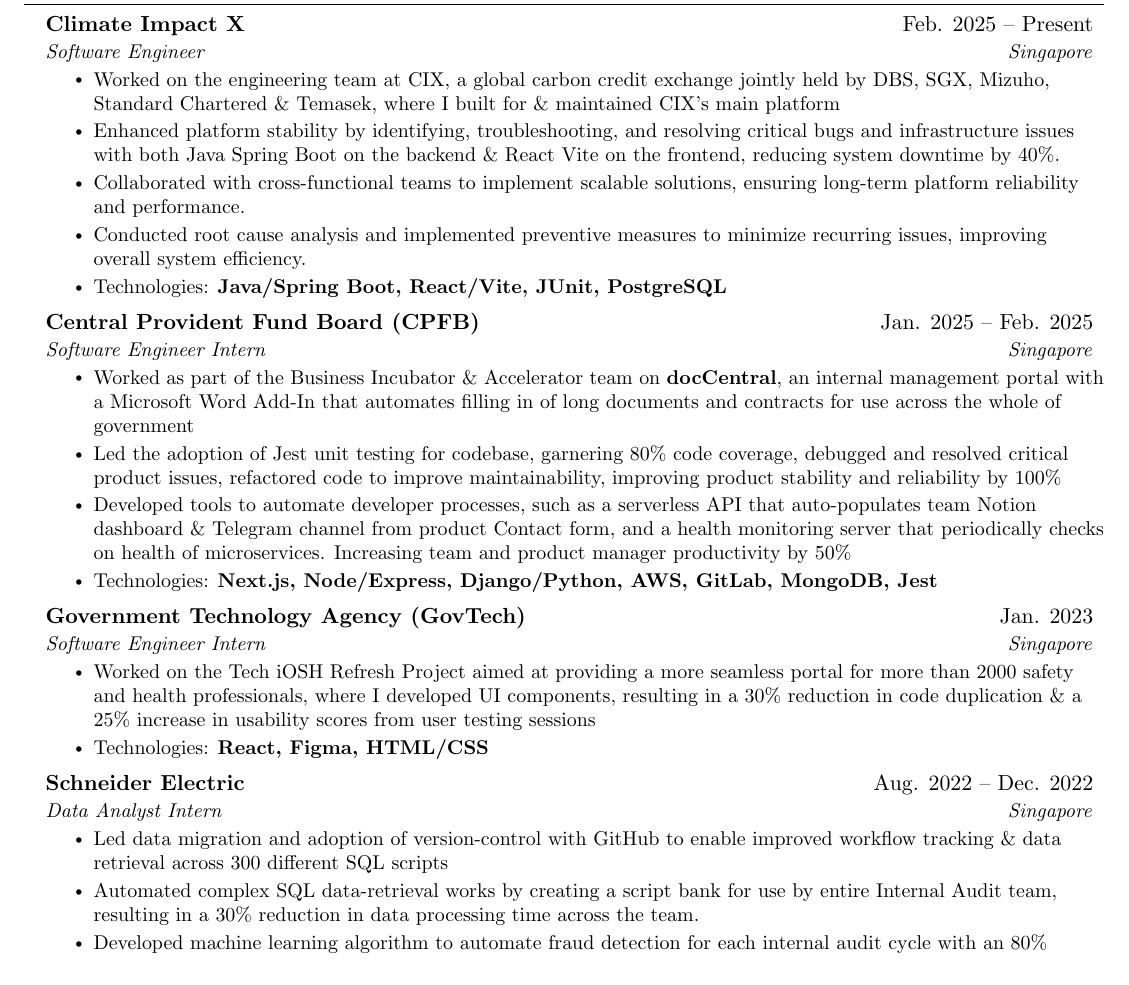
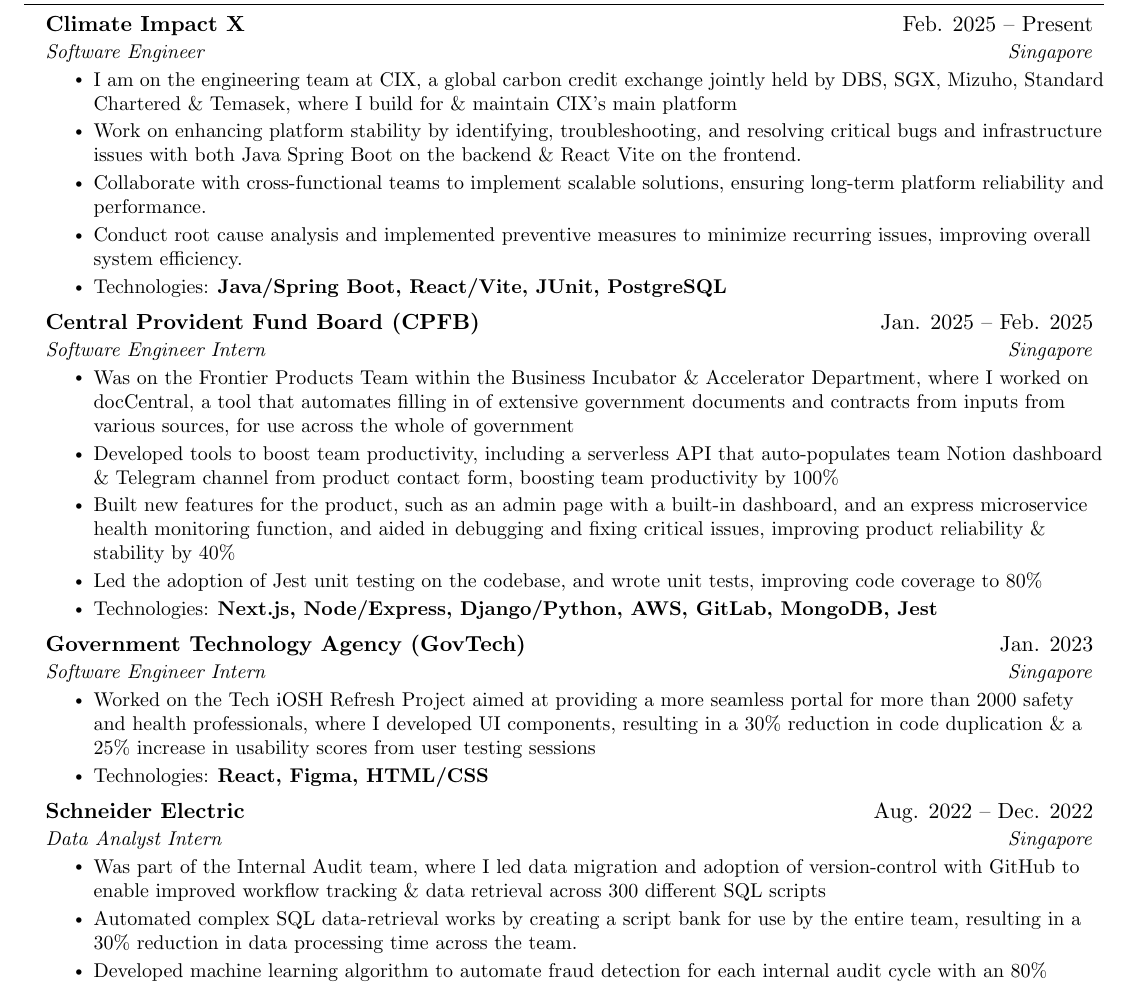
Before and after one commit to safarinexus/edgr-resume, a LaTeX CV (edgr_resume.tex): part of page 1 of 2, cut so that both start at the same text. Compiled offline with pdfLaTeX.

Commit message:
updated resume

```diff
--- a/edgr_resume.tex
+++ b/edgr_resume.tex
@@ -148,10 +148,10 @@
     {Climate Impact X}{Feb. 2025 -- Present}
     {Software Engineer}{Singapore}
     \resumeItemListStart
-      \resumeItem{Worked on the engineering team at CIX, a global carbon credit exchange jointly held by DBS, SGX, Mizuho, Standard Chartered \& Temasek, where I built for \& maintained CIX's main platform}
-      \resumeItem{Enhanced platform stability by identifying, troubleshooting, and resolving critical bugs and infrastructure issues with both Java Spring Boot on the backend \& React Vite on the frontend, reducing system downtime by 40\%.}
-      \resumeItem{Collaborated with cross-functional teams to implement scalable solutions, ensuring long-term platform reliability and performance.}
-      \resumeItem{Conducted root cause analysis and implemented preventive measures to minimize recurring issues, improving overall system efficiency.}
+      \resumeItem{I am on the engineering team at CIX, a global carbon credit exchange jointly held by DBS, SGX, Mizuho, Standard Chartered \& Temasek, where I build for \& maintain CIX's main platform}
+      \resumeItem{Work on enhancing platform stability by identifying, troubleshooting, and resolving critical bugs and infrastructure issues with both Java Spring Boot on the backend \& React Vite on the frontend.}
+      \resumeItem{Collaborate with cross-functional teams to implement scalable solutions, ensuring long-term platform reliability and performance.}
+      \resumeItem{Conduct root cause analysis and implemented preventive measures to minimize recurring issues, improving overall system efficiency.}
       \resumeItem{Technologies: \textbf{Java/Spring Boot, React/Vite, JUnit, PostgreSQL}}
     \resumeItemListEnd
 
@@ -159,9 +159,10 @@
     {Central Provident Fund Board (CPFB)}{Jan. 2025 -- Feb. 2025}
     {Software Engineer Intern}{Singapore}
     \resumeItemListStart
-      \resumeItem{Worked as part of the Business Incubator \& Accelerator team on \textbf{docCentral}, an internal management portal with a Microsoft Word Add-In that automates filling in of long documents and contracts for use across the whole of government}
-      \resumeItem{Led the adoption of Jest unit testing for codebase, garnering 80\% code coverage, debugged and resolved critical product issues, refactored code to improve maintainability, improving product stability and reliability by 100\%}
-      \resumeItem{Developed tools to automate developer processes, such as a serverless API that auto-populates team Notion dashboard \& Telegram channel from product Contact form, and a health monitoring server that periodically checks on health of microservices. Increasing team and product manager productivity by 50\%}
+      \resumeItem{Was on the Frontier Products Team within the Business Incubator \& Accelerator Department, where I worked on docCentral, a tool that automates filling in of extensive government documents and contracts from inputs from various sources, for use across the whole of government}
+      \resumeItem{Developed tools to boost team productivity, including a serverless API that auto-populates team Notion dashboard \& Telegram channel from product contact form, boosting team productivity by 100\%}
+      \resumeItem{Built new features for the product, such as an admin page with a built-in dashboard, and an express microservice health monitoring function, and aided in debugging and fixing critical issues, improving product reliability \& stability by 40\%}
+      \resumeItem{Led the adoption of Jest unit testing on the codebase, and wrote unit tests, improving code coverage to 80\%}
       \resumeItem{Technologies: \textbf{Next.js, Node/Express, Django/Python, AWS, GitLab, MongoDB, Jest}}
     \resumeItemListEnd
 
@@ -177,8 +178,8 @@
       {Schneider Electric}{Aug. 2022 -- Dec. 2022}
       {Data Analyst Intern}{Singapore}
       \resumeItemListStart
-        \resumeItem{Led data migration and adoption of version-control with GitHub to enable improved workflow tracking \& data retrieval across 300 different SQL scripts}
-        \resumeItem{Automated complex SQL data-retrieval works by creating a script bank for use by entire Internal Audit team, resulting in a 30\% reduction in data processing time across the team.}
+        \resumeItem{Was part of the Internal Audit team, where I led data migration and adoption of version-control with GitHub to enable improved workflow tracking \& data retrieval across 300 different SQL scripts}
+        \resumeItem{Automated complex SQL data-retrieval works by creating a script bank for use by the entire team, resulting in a 30\% reduction in data processing time across the team.}
         \resumeItem{Developed machine learning algorithm to automate fraud detection for each internal audit cycle with an 80\% effectiveness}
         \resumeItem{Technologies: \textbf{SQL, Git, Python, Seaborn, Sci-kit Learn, Pandas}}
       \resumeItemListEnd
```
Also changed, not shown: edgr_resume.pdf, 5 other files.
